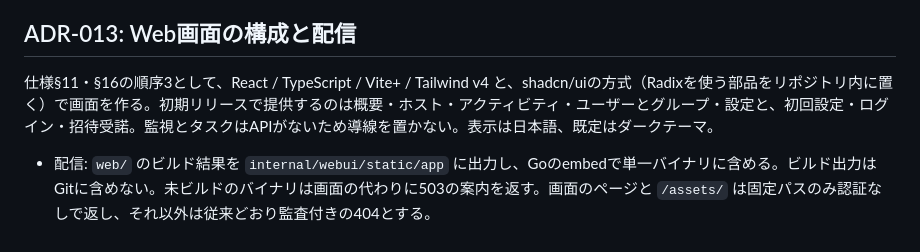
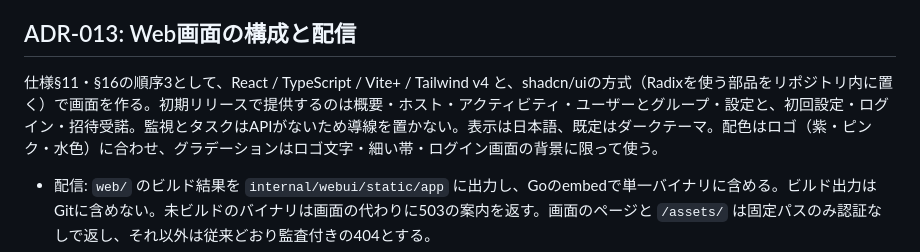
Before and after one commit to sudatti624/AmuOS, a Markdown page: docs/DECISIONS.md, the part around the change. Drawn GitHub-style.

```diff
--- a/docs/DECISIONS.md
+++ b/docs/DECISIONS.md
@@ -69,7 +69,7 @@ HTTPリクエストIDはサーバー側で生成し、応答と業務・拒否
 
 ## ADR-013: Web画面の構成と配信
 
-仕様§11・§16の順序3として、React / TypeScript / Vite+ / Tailwind v4 と、shadcn/uiの方式（Radixを使う部品をリポジトリ内に置く）で画面を作る。初期リリースで提供するのは概要・ホスト・アクティビティ・ユーザーとグループ・設定と、初回設定・ログイン・招待受諾。監視とタスクはAPIがないため導線を置かない。表示は日本語、既定はダークテーマ。
+仕様§11・§16の順序3として、React / TypeScript / Vite+ / Tailwind v4 と、shadcn/uiの方式（Radixを使う部品をリポジトリ内に置く）で画面を作る。初期リリースで提供するのは概要・ホスト・アクティビティ・ユーザーとグループ・設定と、初回設定・ログイン・招待受諾。監視とタスクはAPIがないため導線を置かない。表示は日本語、既定はダークテーマ。配色はロゴ（紫・ピンク・水色）に合わせ、グラデーションはロゴ文字・細い帯・ログイン画面の背景に限って使う。
 
 - 配信: `web/` のビルド結果を `internal/webui/static/app` に出力し、Goのembedで単一バイナリに含める。ビルド出力はGitに含めない。未ビルドのバイナリは画面の代わりに503の案内を返す。画面のページと `/assets/` は固定パスのみ認証なしで返し、それ以外は従来どおり監査付きの404とする。
 - CSP: 画面は `script-src 'self'`・`style-src 'self'` に限定する。ダイアログ部品が挿入する `<style>` だけを許可するため、`index.html` の応答ごとに新しいnonceを生成してビルド時のプレースホルダーを置き換える。`'unsafe-inline'` は使わない。APIのCSPは変更しない。
```
Also changed, not shown: README.md (+1 -1 lines), docs/API.md (+1 -1 lines), docs/images/logo.png (added), docs/images/overview.png, 9 other files.
